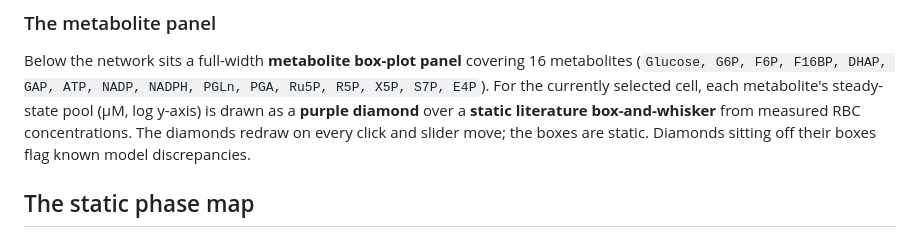
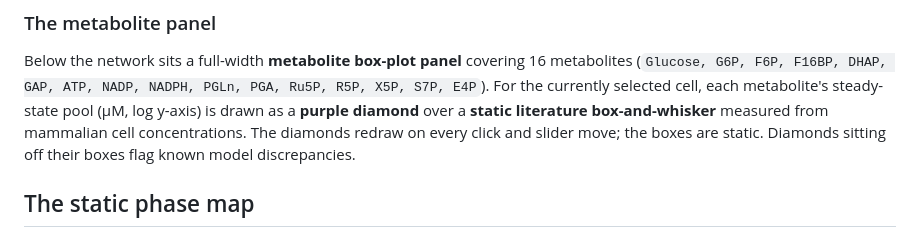
Before and after one commit to DenisTitovLab/GlycolysisPentosePathwayPhaseMap.jl, a Markdown page: docs/src/tutorial.md, the part around the change. Drawn GitHub-style.

Commit message:
docs(tutorial): reframe metabolite panel literature as mammalian-cell
Updates "The metabolite panel" section to describe the static literature
box-and-whiskers as measured from mammalian cell concentrations rather than
RBC concentrations, consistent with the package's mammalian-metabolism framing.

Co-Authored-By: Claude Opus 4.8 <noreply@anthropic.com>

```diff
--- a/docs/src/tutorial.md
+++ b/docs/src/tutorial.md
@@ -53,7 +53,7 @@ enzyme names.
 Below the network sits a full-width **metabolite box-plot panel** covering 16 metabolites
 (`Glucose, G6P, F6P, F16BP, DHAP, GAP, ATP, NADP, NADPH, PGLn, PGA, Ru5P, R5P, X5P, S7P, E4P`).
 For the currently selected cell, each metabolite's steady-state pool (µM, log y-axis) is drawn as
-a **purple diamond** over a **static literature box-and-whisker** from measured RBC concentrations.
+a **purple diamond** over a **static literature box-and-whisker** measured from mammalian cell concentrations.
 The diamonds redraw on every click and slider move; the boxes are static. Diamonds sitting off
 their boxes flag known model discrepancies.
 
```
